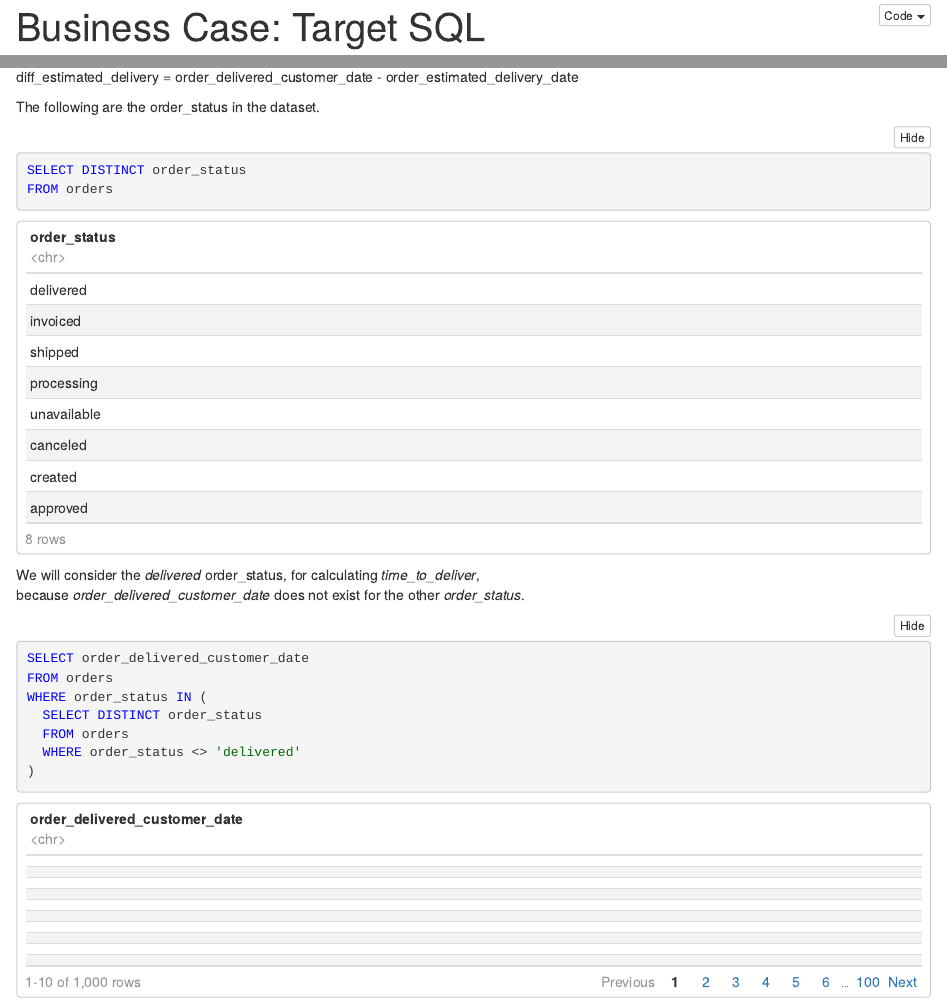
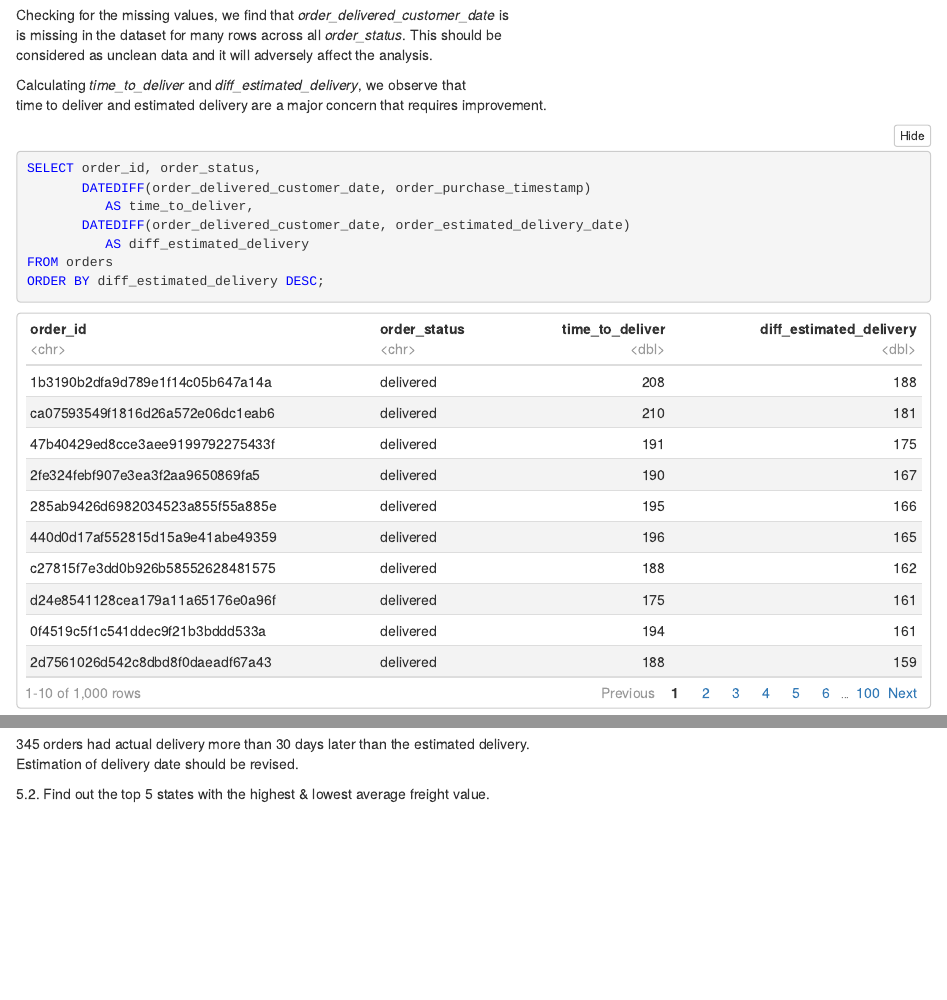
Before and after one commit to shayantandey/Scaler-DS-ML, an R Markdown document (Business Case - SQL/Target Dataset/BusinessCaseStudyTargetMySQL_v1.Rmd): the page in a window 1100 px wide, from 20 px down before the commit and from 11220 px down after it, and a second part further down, joined at a grey line. The pictures show the output file Business Case - SQL/Target Dataset/BusinessCaseStudyTargetMySQL_v1.nb.html that the author committed with the source, opened offline.

Commit message:
Question 5.1

````diff
--- a/Business Case - SQL/Target Dataset/BusinessCaseStudyTargetMySQL_v1.Rmd
+++ b/Business Case - SQL/Target Dataset/BusinessCaseStudyTargetMySQL_v1.Rmd
@@ -471,8 +471,8 @@ You can calculate the delivery time and the difference between the estimated & a
 time_to_deliver = order_delivered_customer_date - order_purchase_timestamp
 diff_estimated_delivery = order_delivered_customer_date - order_estimated_delivery_date
 
-The following are the order_status in the dataset.
+Checking for the missing values, we find that *order_delivered_customer_date* is
+is missing in the dataset for many rows across all *order_status*. This should be
+considered as unclean data and it will adversely affect the analysis.
 
 ```{sql, connection=target_db}
-SELECT DISTINCT order_status
-FROM orders
@@ -479,14 +489,26 @@ FROM orders
+FROM orders;
 ```
 
-We will consider the *delivered* order_status, for calculating *time_to_deliver*,
-because *order_delivered_customer_date* does not exist for the other *order_status*.
+Calculating *time_to_deliver* and *diff_estimated_delivery*, we observe that
+time to deliver and estimated delivery are a major concern that requires improvement.
 
 ```{sql, connection=target_db}
-SELECT order_delivered_customer_date
+SELECT order_id, order_status,
+       DATEDIFF(order_delivered_customer_date, order_purchase_timestamp)
+          AS time_to_deliver,
+       DATEDIFF(order_delivered_customer_date, order_estimated_delivery_date)
+          AS diff_estimated_delivery
 FROM orders
-WHERE order_status IN (
-  SELECT DISTINCT order_status
-  FROM orders
-  WHERE order_status <> 'delivered'
-)
+ORDER BY diff_estimated_delivery DESC;
 ```
+
+345 orders had actual delivery more than 30 days later than the estimated delivery.
+Estimation of delivery date should be revised.
+
+```{sql, connection=target_db}
+SELECT COUNT(*) as delivery_estimate_miss_30_days
+FROM orders
+WHERE DATEDIFF(order_delivered_customer_date, order_estimated_delivery_date) > 30;
+```
+
+5.2. Find out the top 5 states with the highest & lowest average freight value.
````
Also changed, not shown: Business Case - SQL/Target Dataset/BusinessCaseStudyTargetMySQL_v1.nb.html, Business Case - SQL/Target Dataset/BusinessCaseStudyTargetMySQL_v1.pdf, Business Case - SQL/Target Dataset/BusinessCaseStudyTargetMySQL_v1.Rmd (10 more changed lines).
